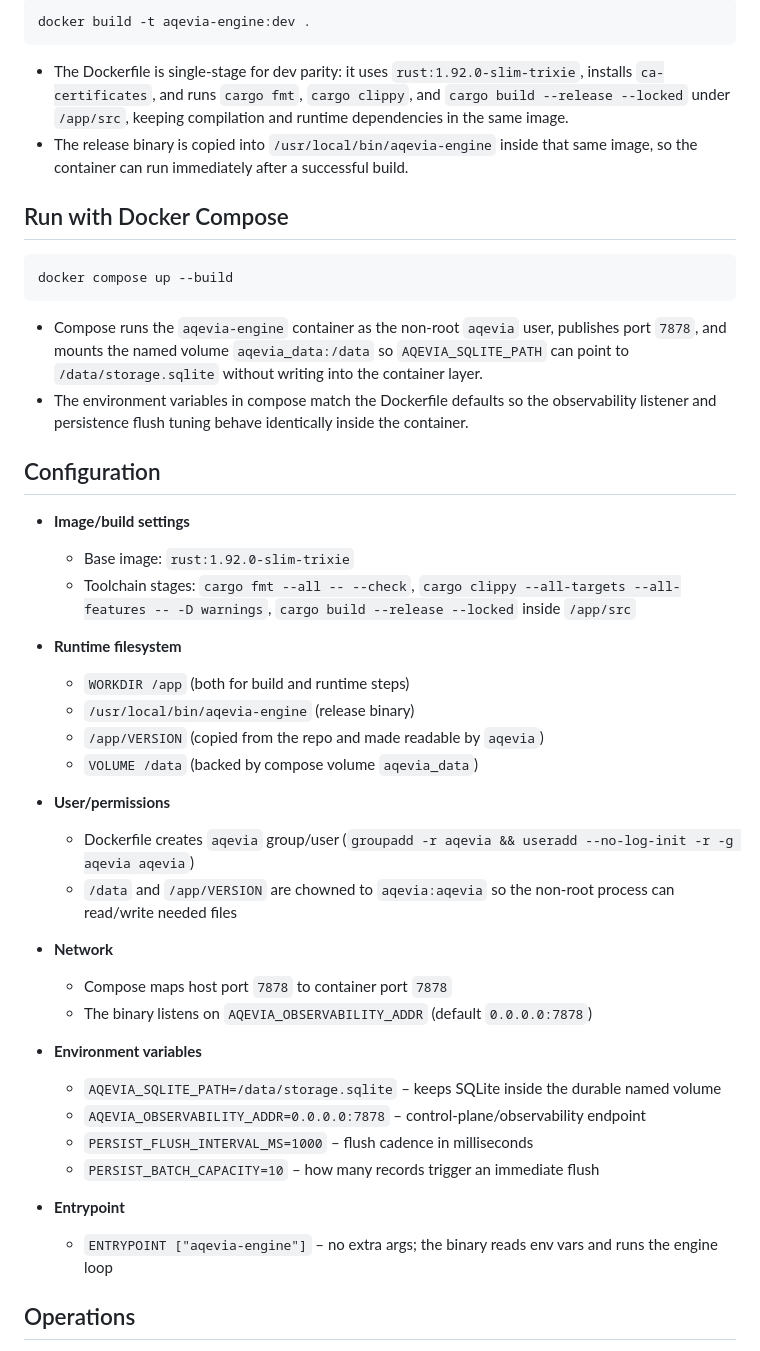
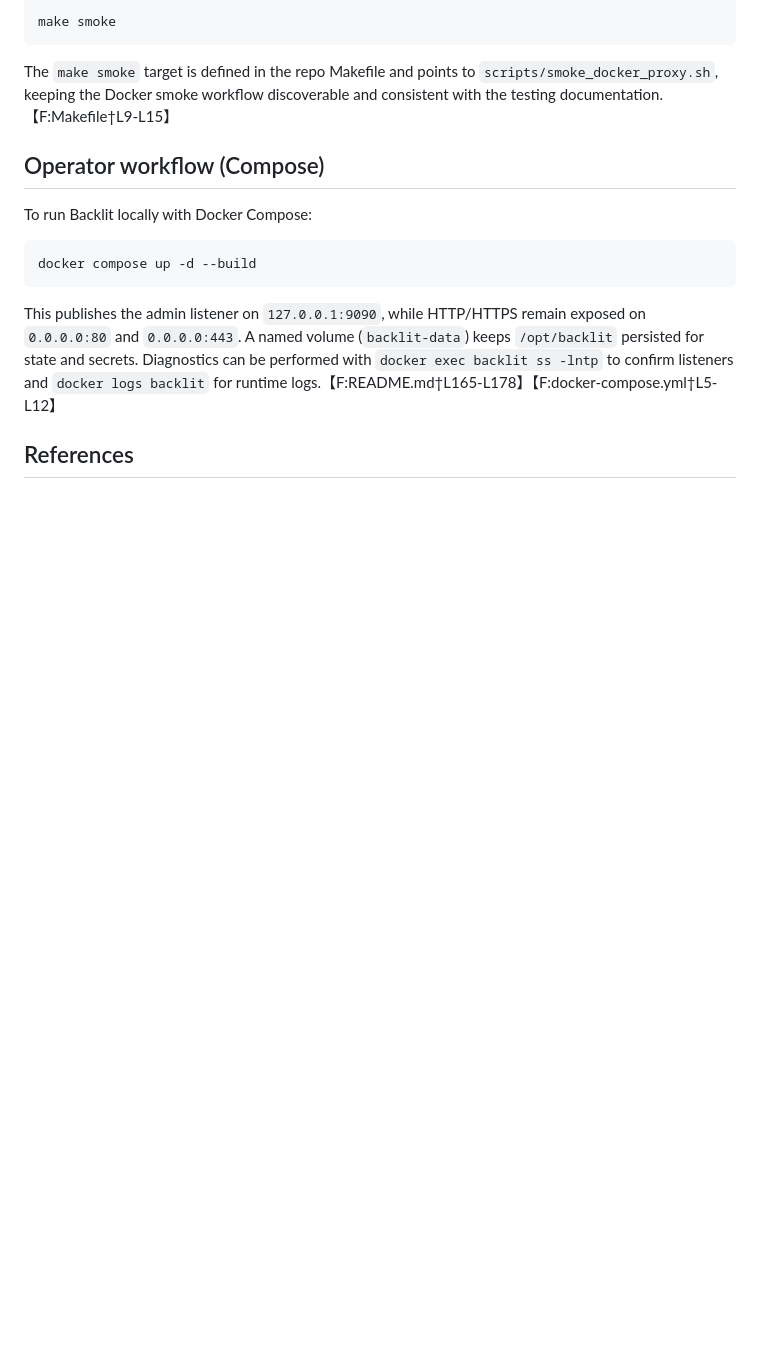
Before and after one commit to Tempus-superest/Aqevia, a Markdown page: docs/docker.md, the part around one of its changes. Drawn GitHub-style; blank space fills up the shorter version.

````diff
--- a/docs/docker.md
+++ b/docs/docker.md
@@ -9,48 +51,19 @@
 
 ```bash
-docker build -t aqevia-engine:dev .
+make smoke
 ```
 
-- The Dockerfile is single-stage for dev parity: it uses `rust:1.92.0-slim-trixie`, installs `ca-certificates`, and runs `cargo fmt`, `cargo clippy`, and `cargo build --release --locked` under `/app/src`, keeping compilation and runtime dependencies in the same image.
-- The release binary is copied into `/usr/local/bin/aqevia-engine` inside that same image, so the container can run immediately after a successful build.
+The `make smoke` target is defined in the repo Makefile and points to `scripts/smoke_docker_proxy.sh`, keeping the Docker smoke workflow discoverable and consistent with the testing documentation.【F:Makefile†L9-L15】
 
-## Run with Docker Compose
+## Operator workflow (Compose)
+
+To run Backlit locally with Docker Compose:
 
 ```bash
-docker compose up --build
+docker compose up -d --build
 ```
 
-- Compose runs the `aqevia-engine` container as the non-root `aqevia` user, publishes port `7878`, and mounts the named volume `aqevia_data:/data` so `AQEVIA_SQLITE_PATH` can point to `/data/storage.sqlite` without writing into the container layer.
-- The environment variables in compose match the Dockerfile defaults so the observability listener and persistence flush tuning behave identically inside the container.
+This publishes the admin listener on `127.0.0.1:9090`, while HTTP/HTTPS remain exposed on `0.0.0.0:80` and `0.0.0.0:443`. A named volume (`backlit-data`) keeps `/opt/backlit` persisted for state and secrets. Diagnostics can be performed with `docker exec backlit ss -lntp` to confirm listeners and `docker logs backlit` for runtime logs.【F:README.md†L165-L178】【F:docker-compose.yml†L5-L12】
 
-## Configuration
+## References
 
-- **Image/build settings**
-  - Base image: `rust:1.92.0-slim-trixie`
-  - Toolchain stages: `cargo fmt --all -- --check`, `cargo clippy --all-targets --all-features -- -D warnings`, `cargo build --release --locked` inside `/app/src`
-
-- **Runtime filesystem**
-  - `WORKDIR /app` (both for build and runtime steps)
-  - `/usr/local/bin/aqevia-engine` (release binary)
-  - `/app/VERSION` (copied from the repo and made readable by `aqevia`)
-  - `VOLUME /data` (backed by compose volume `aqevia_data`)
-
-- **User/permissions**
-  - Dockerfile creates `aqevia` group/user (`groupadd -r aqevia && useradd --no-log-init -r -g aqevia aqevia`)
-  - `/data` and `/app/VERSION` are chowned to `aqevia:aqevia` so the non-root process can read/write needed files
-
-- **Network**
-  - Compose maps host port `7878` to container port `7878`
-  - The binary listens on `AQEVIA_OBSERVABILITY_ADDR` (default `0.0.0.0:7878`)
-
-- **Environment variables**
-  - `AQEVIA_SQLITE_PATH=/data/storage.sqlite` – keeps SQLite inside the durable named volume
-  - `AQEVIA_OBSERVABILITY_ADDR=0.0.0.0:7878` – control-plane/observability endpoint
-  - `PERSIST_FLUSH_INTERVAL_MS=1000` – flush cadence in milliseconds
-  - `PERSIST_BATCH_CAPACITY=10` – how many records trigger an immediate flush
-
-- **Entrypoint**
-  - `ENTRYPOINT ["aqevia-engine"]` – no extra args; the binary reads env vars and runs the engine loop
-
-## Operations
-
````
Also changed, not shown: other parts of docs/docker.md (+49 -35 lines).
